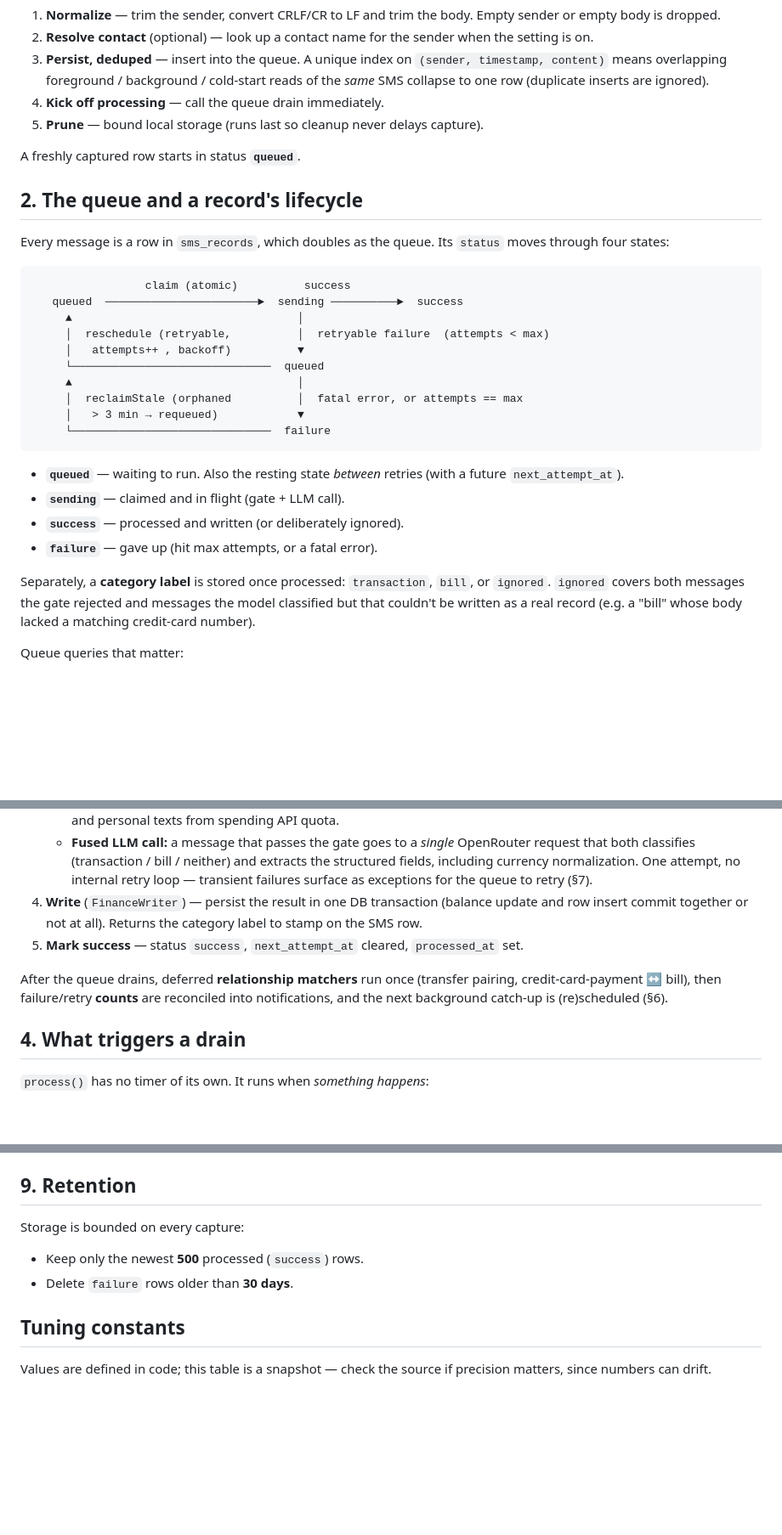
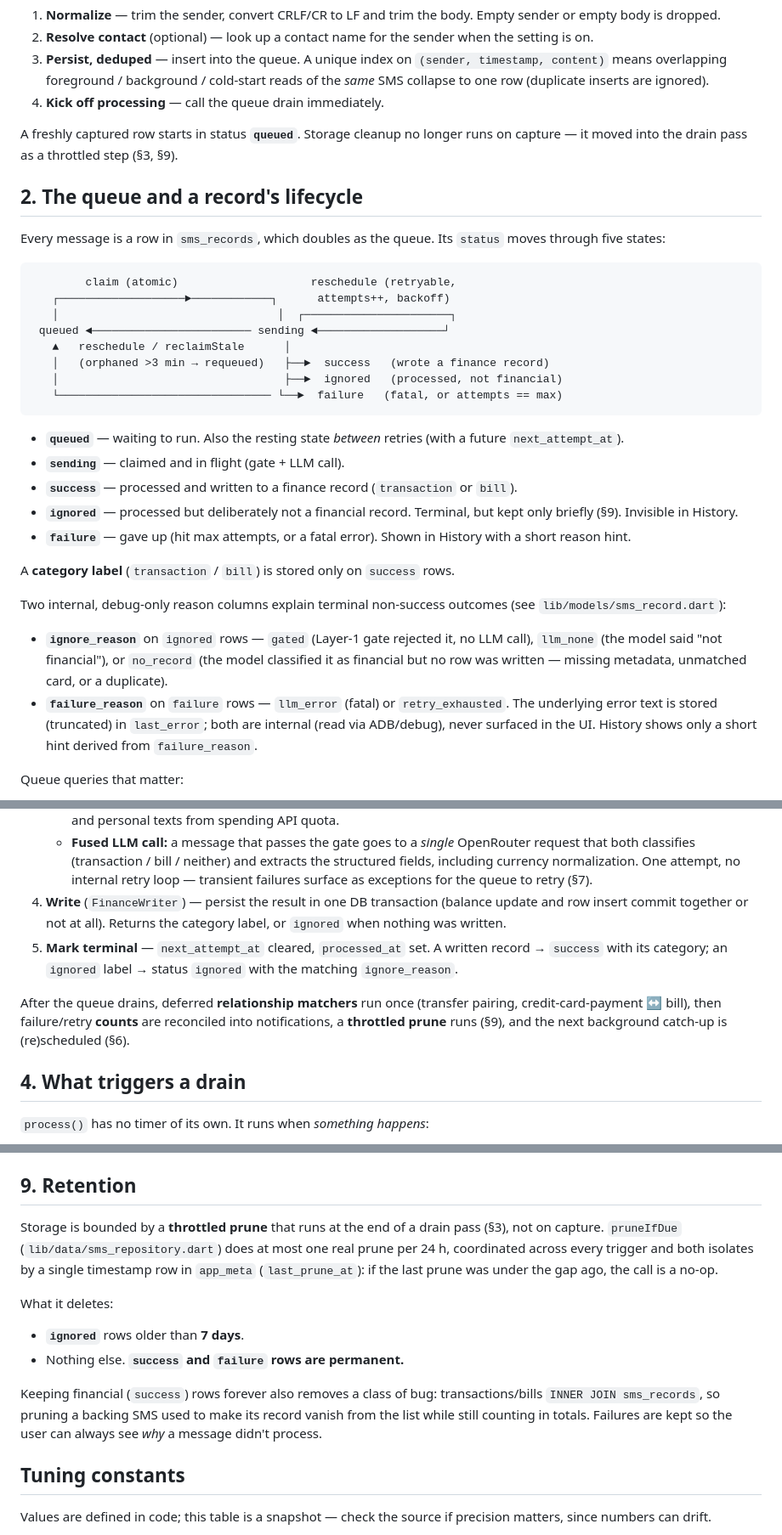
Before and after one commit to ahmedsadman/pawlet, a Markdown page: docs/message-pipeline.md, 3 parts joined by grey strips. Shown at 85% size. Drawn GitHub-style; blank space fills up the shorter version.

Commit message:
docs: update message-pipeline for new retention model
Reflect the ignored/failure terminal states and reason columns, the drain-pass
throttled prune (ignored 7d; success + failure permanent) replacing the
per-capture 500-cap/30-day prune, and refresh the tuning-constants snapshot.

````diff
--- a/docs/message-pipeline.md
+++ b/docs/message-pipeline.md
@@ -47,38 +47,47 @@ Capture then does, in order:
    `(sender, timestamp, content)` means overlapping foreground / background / cold-start
    reads of the *same* SMS collapse to one row (duplicate inserts are ignored).
 4. **Kick off processing** — call the queue drain immediately.
-5. **Prune** — bound local storage (runs last so cleanup never delays capture).
 
-A freshly captured row starts in status **`queued`**.
+A freshly captured row starts in status **`queued`**. Storage cleanup no longer runs on
+capture — it moved into the drain pass as a throttled step (§3, §9).
 
 ## 2. The queue and a record's lifecycle
 
 Every message is a row in `sms_records`, which doubles as the queue. Its `status` moves
-through four states:
+through five states:
 
 ```
-                 claim (atomic)          success
-   queued  ───────────────────────►  sending ──────────►  success
-     ▲                                  │
-     │  reschedule (retryable,          │  retryable failure  (attempts < max)
-     │   attempts++ , backoff)          ▼
-     └──────────────────────────────  queued
-     ▲                                  │
-     │  reclaimStale (orphaned          │  fatal error, or attempts == max
-     │   > 3 min → requeued)            ▼
-     └──────────────────────────────  failure
+        claim (atomic)                    reschedule (retryable,
+   ┌───────────────────►────────────┐      attempts++, backoff)
+   │                                 │  ┌──────────────────────┐
+ queued ◄──────────────────────── sending ◄───────────────────┘
+   ▲   reschedule / reclaimStale      │
+   │   (orphaned >3 min → requeued)   ├──►  success   (wrote a finance record)
+   │                                  ├──►  ignored   (processed, not financial)
+   └──────────────────────────────── └──►  failure   (fatal, or attempts == max)
 ```
 
 - **`queued`** — waiting to run. Also the resting state *between* retries (with a future
   `next_attempt_at`).
 - **`sending`** — claimed and in flight (gate + LLM call).
-- **`success`** — processed and written (or deliberately ignored).
-- **`failure`** — gave up (hit max attempts, or a fatal error).
+- **`success`** — processed and written to a finance record (`transaction` or `bill`).
+- **`ignored`** — processed but deliberately not a financial record. Terminal, but kept
+  only briefly (§9). Invisible in History.
+- **`failure`** — gave up (hit max attempts, or a fatal error). Shown in History with a
+  short reason hint.
 
-Separately, a **category label** is stored once processed: `transaction`, `bill`, or
-`ignored`. `ignored` covers both messages the gate rejected and messages the model
-classified but that couldn't be written as a real record (e.g. a "bill" whose body
-lacked a matching credit-card number).
+A **category label** (`transaction` / `bill`) is stored only on `success` rows.
+
+Two internal, debug-only reason columns explain terminal non-success outcomes (see
+`lib/models/sms_record.dart`):
+
+- **`ignore_reason`** on `ignored` rows — `gated` (Layer-1 gate rejected it, no LLM call),
+  `llm_none` (the model said "not financial"), or `no_record` (the model classified it as
+  financial but no row was written — missing metadata, unmatched card, or a duplicate).
+- **`failure_reason`** on `failure` rows — `llm_error` (fatal) or `retry_exhausted`. The
+  underlying error text is stored (truncated) in `last_error`; both are internal (read via
+  ADB/debug), never surfaced in the UI. History shows only a short hint derived from
+  `failure_reason`.
 
 Queue queries that matter:
 
@@ -109,13 +118,16 @@ call while one is running is ignored) and, before touching anything, requeues st
      structured fields, including currency normalization. One attempt, no internal retry
      loop — transient failures surface as exceptions for the queue to retry (§7).
 4. **Write** (`FinanceWriter`) — persist the result in one DB transaction (balance update
-   and row insert commit together or not at all). Returns the category label to stamp on
-   the SMS row.
-5. **Mark success** — status `success`, `next_attempt_at` cleared, `processed_at` set.
+   and row insert commit together or not at all). Returns the category label, or
+   `ignored` when nothing was written.
+5. **Mark terminal** — `next_attempt_at` cleared, `processed_at` set. A written record →
+   `success` with its category; an `ignored` label → status `ignored` with the matching
+   `ignore_reason`.
 
 After the queue drains, deferred **relationship matchers** run once (transfer pairing,
 credit-card-payment ↔ bill), then failure/retry **counts** are reconciled into
-notifications, and the next background catch-up is (re)scheduled (§6).
+notifications, a **throttled prune** runs (§9), and the next background catch-up is
+(re)scheduled (§6).
 
 ## 4. What triggers a drain
 
@@ -237,10 +249,20 @@ After each drain the pipeline reconciles two counts into notifications:
 
 ## 9. Retention
 
-Storage is bounded on every capture:
+Storage is bounded by a **throttled prune** that runs at the end of a drain pass (§3),
+not on capture. `pruneIfDue` (`lib/data/sms_repository.dart`) does at most one real prune
+per 24 h, coordinated across every trigger and both isolates by a single timestamp row in
+`app_meta` (`last_prune_at`): if the last prune was under the gap ago, the call is a no-op.
 
-- Keep only the newest **500** processed (`success`) rows.
-- Delete `failure` rows older than **30 days**.
+What it deletes:
+
+- **`ignored`** rows older than **7 days**.
+- Nothing else. **`success` and `failure` rows are permanent.**
+
+Keeping financial (`success`) rows forever also removes a class of bug: transactions/bills
+`INNER JOIN sms_records`, so pruning a backing SMS used to make its record vanish from the
+list while still counting in totals. Failures are kept so the user can always see *why* a
+message didn't process.
 
 ## Tuning constants
 
````
Also changed, not shown: other parts of docs/message-pipeline.md (+2 -2 lines).
